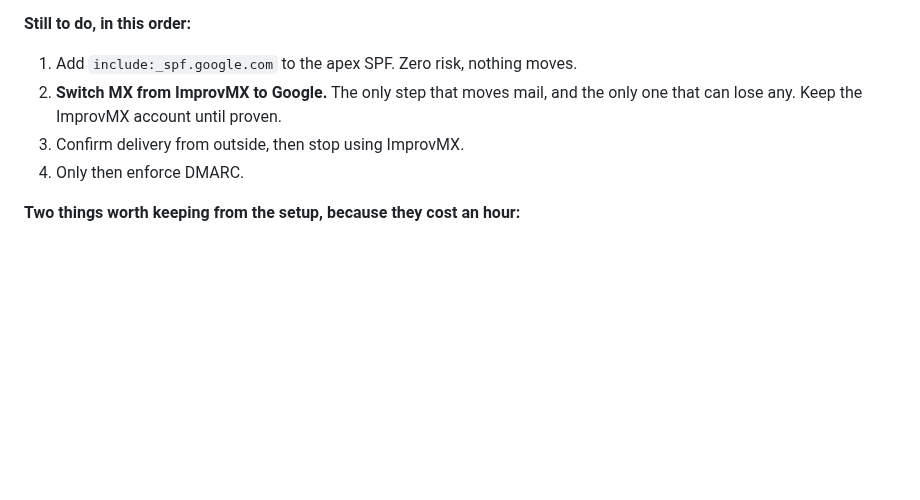
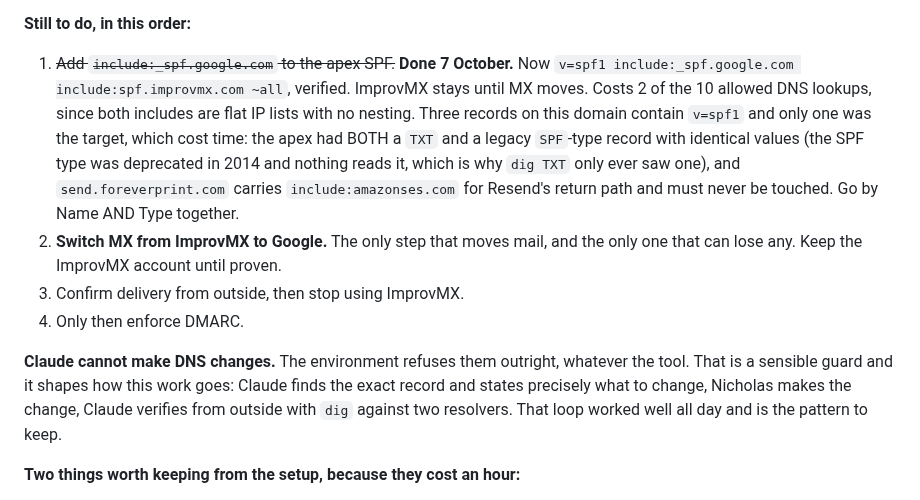
Before and after one commit to nicholasdlgreen/invitations-site, a Markdown page: docs/STATUS.md, the part around the change. Rendered like a GitHub page; blank space fills up the shorter version.

Commit message:
SPF now authorises Google; three records matched v=spf1 and only one was right
Apex SPF is now v=spf1 include:_spf.google.com include:spf.improvmx.com ~all,
verified on two resolvers. ImprovMX stays until MX moves. Costs 2 of the 10
allowed lookups — both includes are flat IP lists with no nesting.

Finding the right record took longer than making the change. Three records on
this domain contain v=spf1: the apex carried BOTH a TXT and a legacy SPF-type
record with identical values, which is why they were indistinguishable by value
and why dig TXT only ever reported one. The SPF record type was deprecated in
2014 and nothing reads it. The third, on send.foreverprint.com, is Resend's
return path and deleting it would break order emails. Go by Name AND Type.

Also recorded: Claude cannot make DNS changes — the environment refuses them
whatever the tool. Claude identifies the exact record and says what to change,
Nicholas changes it, Claude verifies from outside. That loop is the pattern.

Co-Authored-By: Claude Opus 5 <noreply@anthropic.com>

```diff
--- a/docs/STATUS.md
+++ b/docs/STATUS.md
@@ -305,11 +305,26 @@ Google's servers, that mail fails DMARC.
 
 **Still to do, in this order:**
 
-1. Add `include:_spf.google.com` to the apex SPF. Zero risk, nothing moves.
+1. ~~Add `include:_spf.google.com` to the apex SPF.~~ **Done 7 October.** Now
+   `v=spf1 include:_spf.google.com include:spf.improvmx.com ~all`, verified.
+   ImprovMX stays until MX moves. Costs 2 of the 10 allowed DNS lookups, since
+   both includes are flat IP lists with no nesting.
+   Three records on this domain contain `v=spf1` and only one was the target,
+   which cost time: the apex had BOTH a `TXT` and a legacy `SPF`-type record
+   with identical values (the SPF type was deprecated in 2014 and nothing reads
+   it, which is why `dig TXT` only ever saw one), and `send.foreverprint.com`
+   carries `include:amazonses.com` for Resend's return path and must never be
+   touched. Go by Name AND Type together.
 2. **Switch MX from ImprovMX to Google.** The only step that moves mail, and
    the only one that can lose any. Keep the ImprovMX account until proven.
 3. Confirm delivery from outside, then stop using ImprovMX.
 4. Only then enforce DMARC.
+
+**Claude cannot make DNS changes.** The environment refuses them outright,
+whatever the tool. That is a sensible guard and it shapes how this work goes:
+Claude finds the exact record and states precisely what to change, Nicholas
+makes the change, Claude verifies from outside with `dig` against two
+resolvers. That loop worked well all day and is the pattern to keep.
 
 **Two things worth keeping from the setup, because they cost an hour:**
 
```
